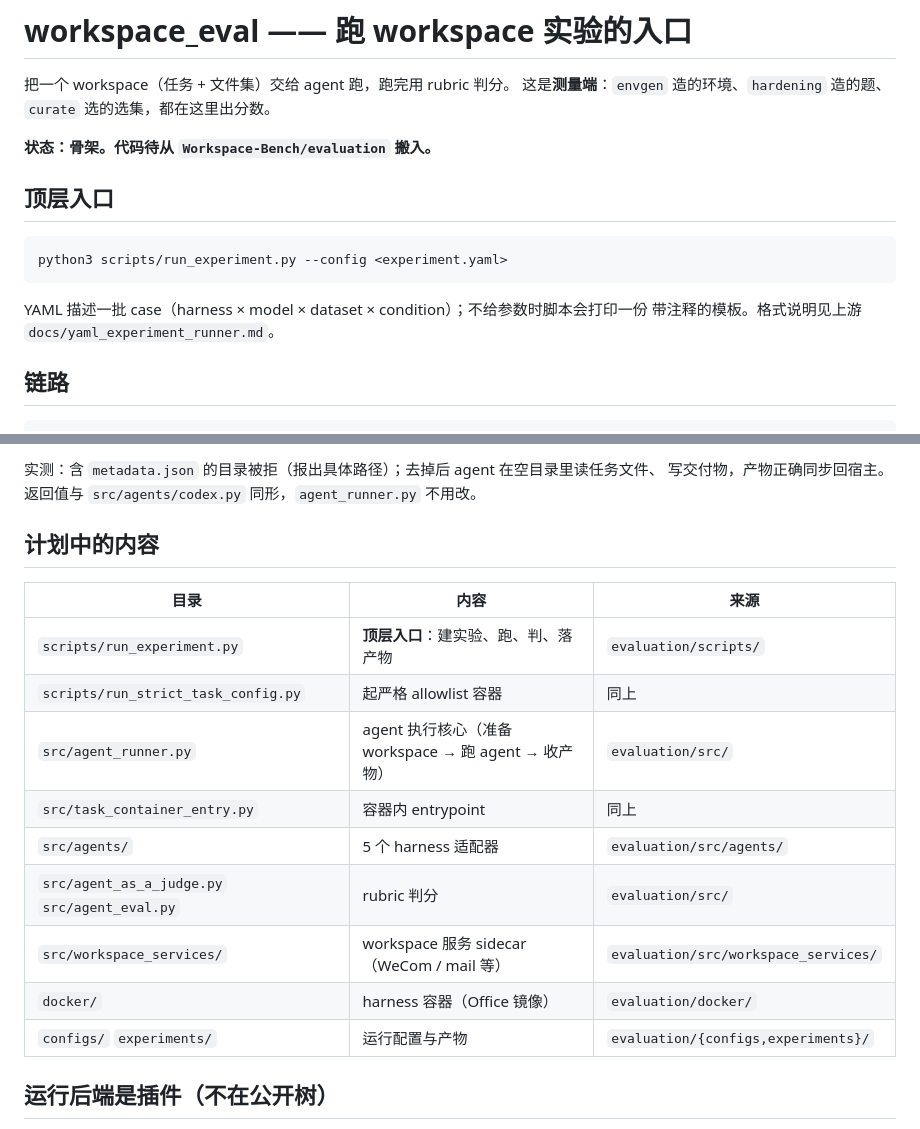
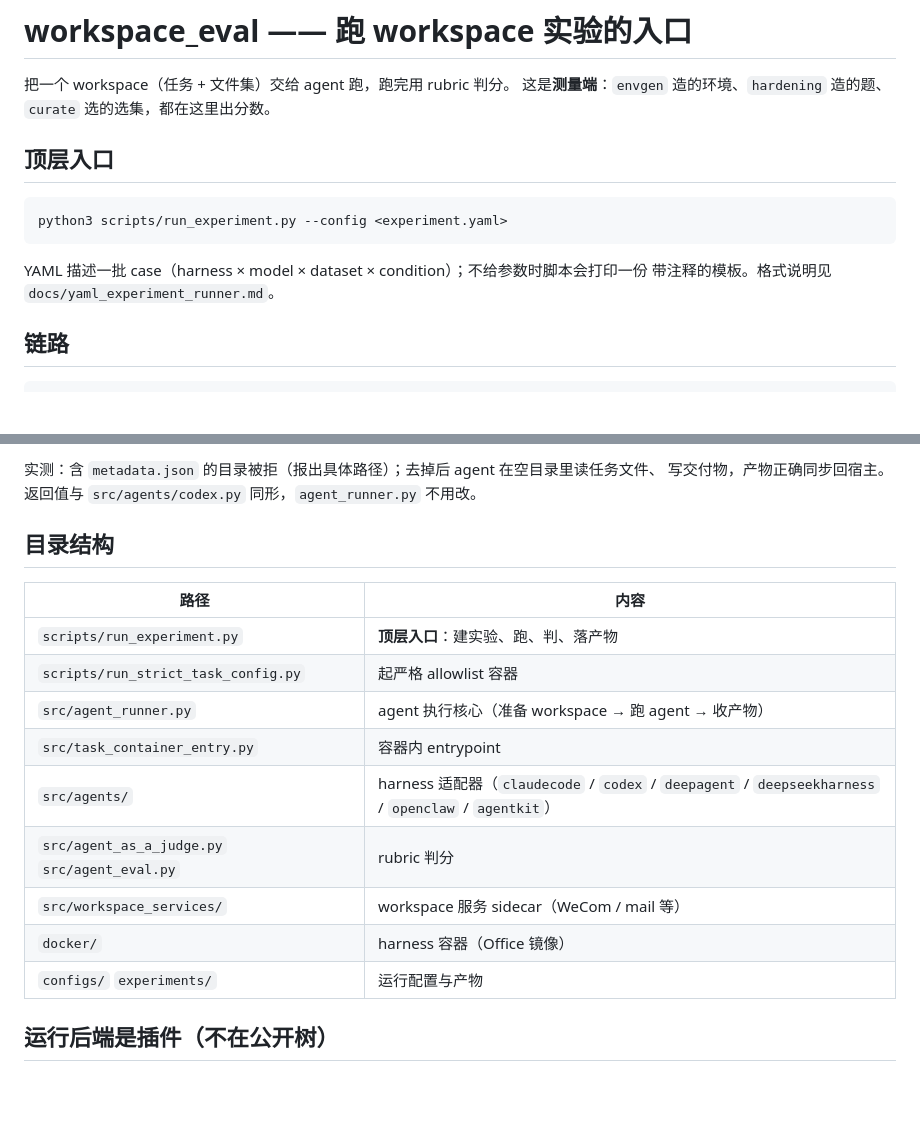
Before and after one commit to theseus-labs-rsi/Env-Rethink, a Markdown page: workspace_eval/README.md, 2 parts joined by grey strips. Drawn GitHub-style; blank space fills up the shorter version.

````diff
--- a/workspace_eval/README.md
+++ b/workspace_eval/README.md
@@ -2,8 +2,6 @@
 
 把一个 workspace（任务 + 文件集）交给 agent 跑，跑完用 rubric 判分。
 这是**测量端**：`envgen` 造的环境、`hardening` 造的题、`curate` 选的选集，都在这里出分数。
-
-**状态：骨架。代码待从 `Workspace-Bench/evaluation` 搬入。**
 
 ## 顶层入口
 
@@ -12,7 +10,7 @@ python3 scripts/run_experiment.py --config <experiment.yaml>
 ```
 
 YAML 描述一批 case（harness × model × dataset × condition）；不给参数时脚本会打印一份
-带注释的模板。格式说明见上游 `docs/yaml_experiment_runner.md`。
+带注释的模板。格式说明见 `docs/yaml_experiment_runner.md`。
 
 ## 链路
 
@@ -86,19 +84,19 @@ export TB_BASE_URL=... TB_API_KEY=... TB_MODEL=...    # 模型连接（api_provi
 写交付物，产物正确同步回宿主。返回值与 `src/agents/codex.py` 同形，`agent_runner.py` 不用改。
 
 
-## 计划中的内容
+## 目录结构
 
-| 目录 | 内容 | 来源 |
-|---|---|---|
-| `scripts/run_experiment.py` | **顶层入口**：建实验、跑、判、落产物 | `evaluation/scripts/` |
-| `scripts/run_strict_task_config.py` | 起严格 allowlist 容器 | 同上 |
-| `src/agent_runner.py` | agent 执行核心（准备 workspace → 跑 agent → 收产物） | `evaluation/src/` |
-| `src/task_container_entry.py` | 容器内 entrypoint | 同上 |
-| `src/agents/` | 5 个 harness 适配器 | `evaluation/src/agents/` |
-| `src/agent_as_a_judge.py` `src/agent_eval.py` | rubric 判分 | `evaluation/src/` |
-| `src/workspace_services/` | workspace 服务 sidecar（WeCom / mail 等） | `evaluation/src/workspace_services/` |
-| `docker/` | harness 容器（Office 镜像） | `evaluation/docker/` |
-| `configs/` `experiments/` | 运行配置与产物 | `evaluation/{configs,experiments}/` |
+| 路径 | 内容 |
+|---|---|
+| `scripts/run_experiment.py` | **顶层入口**：建实验、跑、判、落产物 |
+| `scripts/run_strict_task_config.py` | 起严格 allowlist 容器 |
+| `src/agent_runner.py` | agent 执行核心（准备 workspace → 跑 agent → 收产物） |
+| `src/task_container_entry.py` | 容器内 entrypoint |
+| `src/agents/` | harness 适配器（`claudecode` / `codex` / `deepagent` / `deepseekharness` / `openclaw` / `agentkit`） |
+| `src/agent_as_a_judge.py` `src/agent_eval.py` | rubric 判分 |
+| `src/workspace_services/` | workspace 服务 sidecar（WeCom / mail 等） |
+| `docker/` | harness 容器（Office 镜像） |
+| `configs/` `experiments/` | 运行配置与产物 |
 
 ## 运行后端是插件（不在公开树）
 
````
Also changed, not shown: README.md (+14 -17 lines), envgen/README.md (+2 -2 lines).
